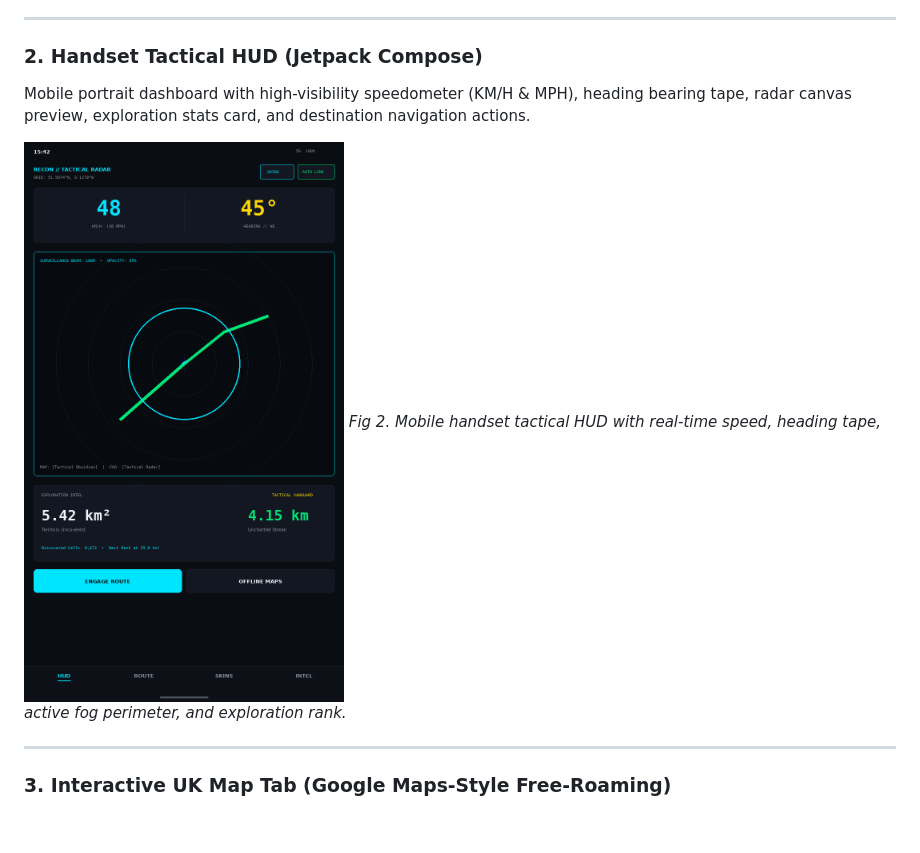
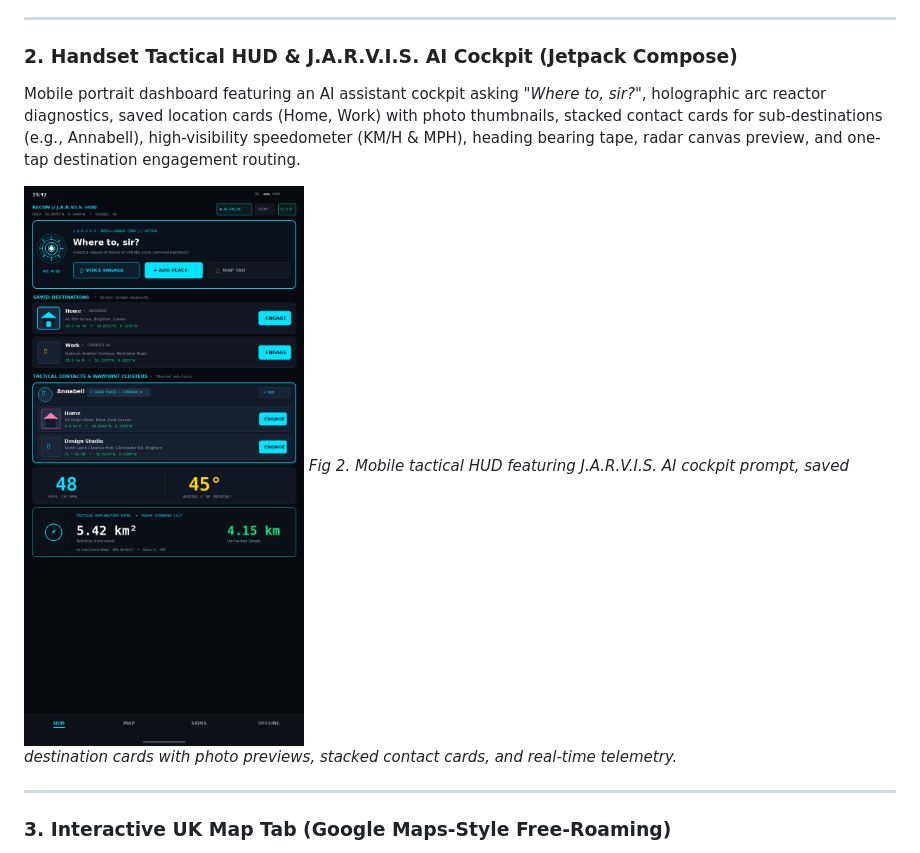
Before and after one commit to CharlesLennon/recondrive, a Markdown page: README.md, the part around one of its changes. Rendered like a GitHub page; pictures changed too: screenshots/screenshot_02_handset_tactical_hud.png; blank space fills up the shorter version.

Commit message:
feat(hud): J.A.R.V.I.S. 'Where to, sir?' AI cockpit, saved destinations, and stacked contact cards

```diff
--- a/README.md
+++ b/README.md
@@ -27,11 +27,11 @@ Full hardware-accelerated map surface projection on the car dashboard showing ex
 
 ---
 
-### 2. Handset Tactical HUD (Jetpack Compose)
-Mobile portrait dashboard with high-visibility speedometer (KM/H & MPH), heading bearing tape, radar canvas preview, exploration stats card, and destination navigation actions.
+### 2. Handset Tactical HUD & J.A.R.V.I.S. AI Cockpit (Jetpack Compose)
+Mobile portrait dashboard featuring an AI assistant cockpit asking *"Where to, sir?"*, holographic arc reactor diagnostics, saved location cards (Home, Work) with photo thumbnails, stacked contact cards for sub-destinations (e.g., Annabell), high-visibility speedometer (KM/H & MPH), heading bearing tape, radar canvas preview, and one-tap destination engagement routing.
 
 ![Handset Tactical HUD](screenshots/screenshot_02_handset_tactical_hud.png)
-*Fig 2. Mobile handset tactical HUD with real-time speed, heading tape, active fog perimeter, and exploration rank.*
+*Fig 2. Mobile tactical HUD featuring J.A.R.V.I.S. AI cockpit prompt, saved destination cards with photo previews, stacked contact cards, and real-time telemetry.*
 
 ---
 
```
Also changed, not shown: other parts of README.md (+1 -1 lines), 9 other files.
